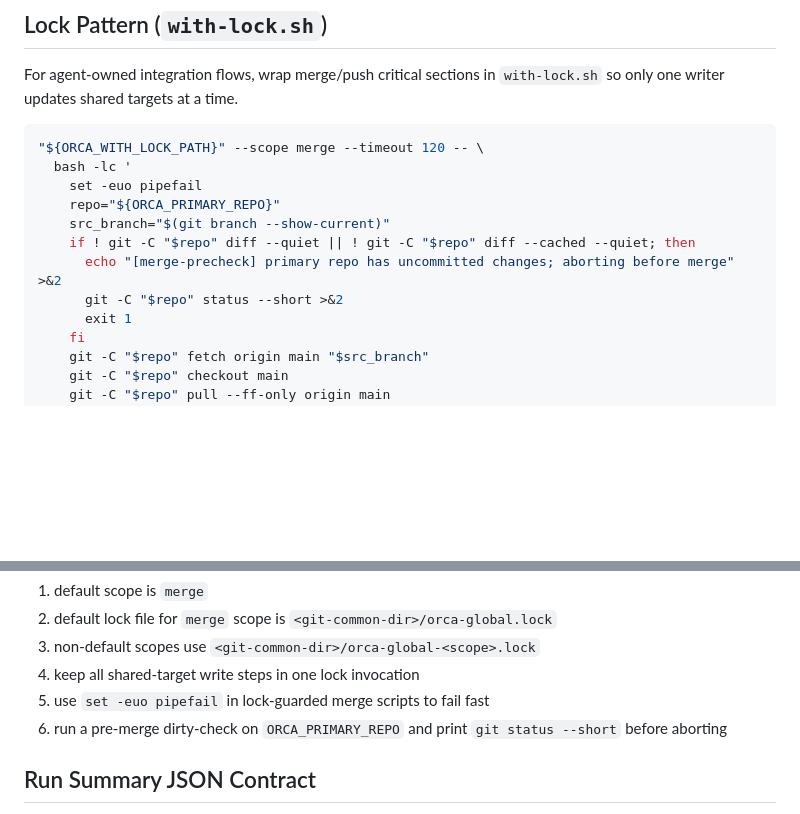
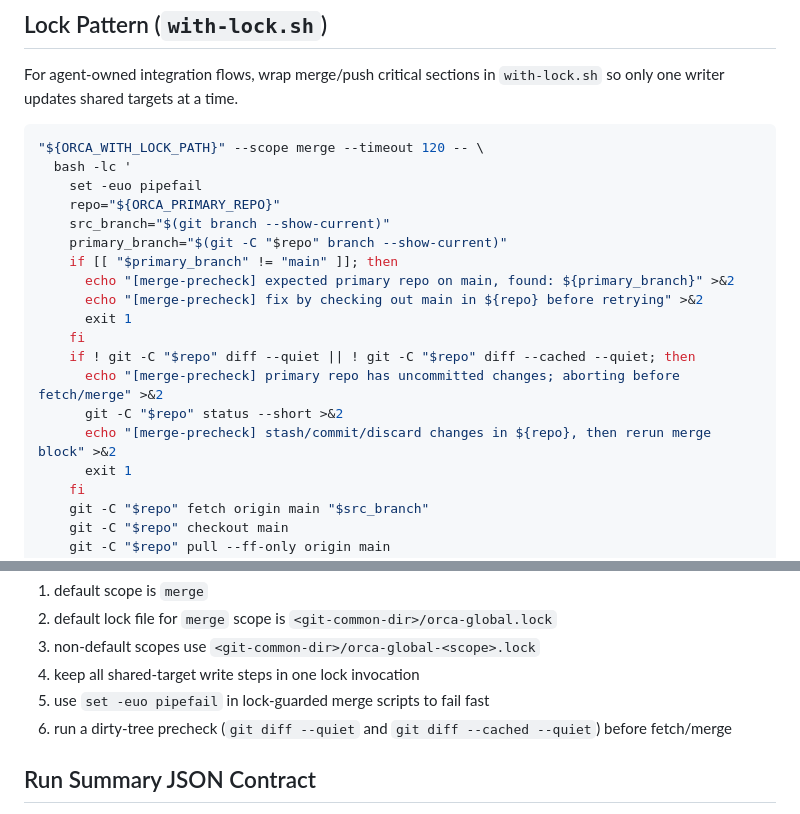
Before and after one commit to soenderby/bookbinder, a Markdown page: scripts/orca/README.md, 2 parts joined by grey strips. Drawn GitHub-style; blank space fills up the shorter version.

Commit message:
orca: precheck dirty primary main before merge block

```diff
--- a/scripts/orca/README.md
+++ b/scripts/orca/README.md
@@ -76,9 +76,16 @@ For agent-owned integration flows, wrap merge/push critical sections in `with-lo
     set -euo pipefail
     repo="${ORCA_PRIMARY_REPO}"
     src_branch="$(git branch --show-current)"
+    primary_branch="$(git -C "$repo" branch --show-current)"
+    if [[ "$primary_branch" != "main" ]]; then
+      echo "[merge-precheck] expected primary repo on main, found: ${primary_branch}" >&2
+      echo "[merge-precheck] fix by checking out main in ${repo} before retrying" >&2
+      exit 1
+    fi
     if ! git -C "$repo" diff --quiet || ! git -C "$repo" diff --cached --quiet; then
-      echo "[merge-precheck] primary repo has uncommitted changes; aborting before merge" >&2
+      echo "[merge-precheck] primary repo has uncommitted changes; aborting before fetch/merge" >&2
       git -C "$repo" status --short >&2
+      echo "[merge-precheck] stash/commit/discard changes in ${repo}, then rerun merge block" >&2
       exit 1
     fi
     git -C "$repo" fetch origin main "$src_branch"
@@ -96,7 +103,7 @@ Notes:
 3. non-default scopes use `<git-common-dir>/orca-global-<scope>.lock`
 4. keep all shared-target write steps in one lock invocation
 5. use `set -euo pipefail` in lock-guarded merge scripts to fail fast
-6. run a pre-merge dirty-check on `ORCA_PRIMARY_REPO` and print `git status --short` before aborting
+6. run a dirty-tree precheck (`git diff --quiet` and `git diff --cached --quiet`) before fetch/merge
 
 ## Run Summary JSON Contract
 
```
Also changed, not shown: scripts/orca/AGENT_PROMPT.md (+8 -1 lines), scripts/orca/OPERATOR_GUIDE.md (+1 -0 lines).
